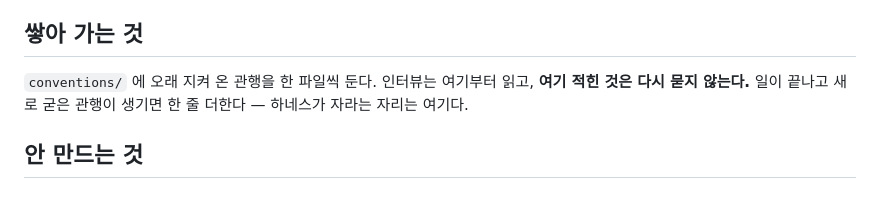
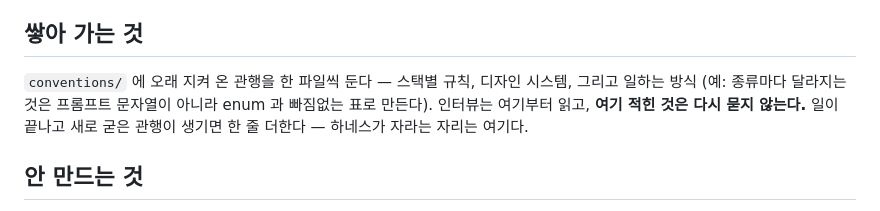
Before and after one commit to hyperitycorp-jkh/midnight-vibe, a Markdown page: README.ko.md, the part around the change. GitHub-like rendering.

```diff
--- a/README.ko.md
+++ b/README.ko.md
@@ -225,7 +225,8 @@ midnight-vibe/
 
 ## 쌓아 가는 것
 
-`conventions/` 에 오래 지켜 온 관행을 한 파일씩 둔다. 인터뷰는 여기부터 읽고,
+`conventions/` 에 오래 지켜 온 관행을 한 파일씩 둔다 — 스택별 규칙, 디자인 시스템, 그리고 일하는 방식
+(예: 종류마다 달라지는 것은 프롬프트 문자열이 아니라 enum 과 빠짐없는 표로 만든다). 인터뷰는 여기부터 읽고,
 **여기 적힌 것은 다시 묻지 않는다.** 일이 끝나고 새로 굳은 관행이 생기면 한 줄 더한다 —
 하네스가 자라는 자리는 여기다.
 
```
Also changed, not shown: README.md (+3 -1 lines), conventions/typed-domain-rules.md (added, +64 -0 lines).
